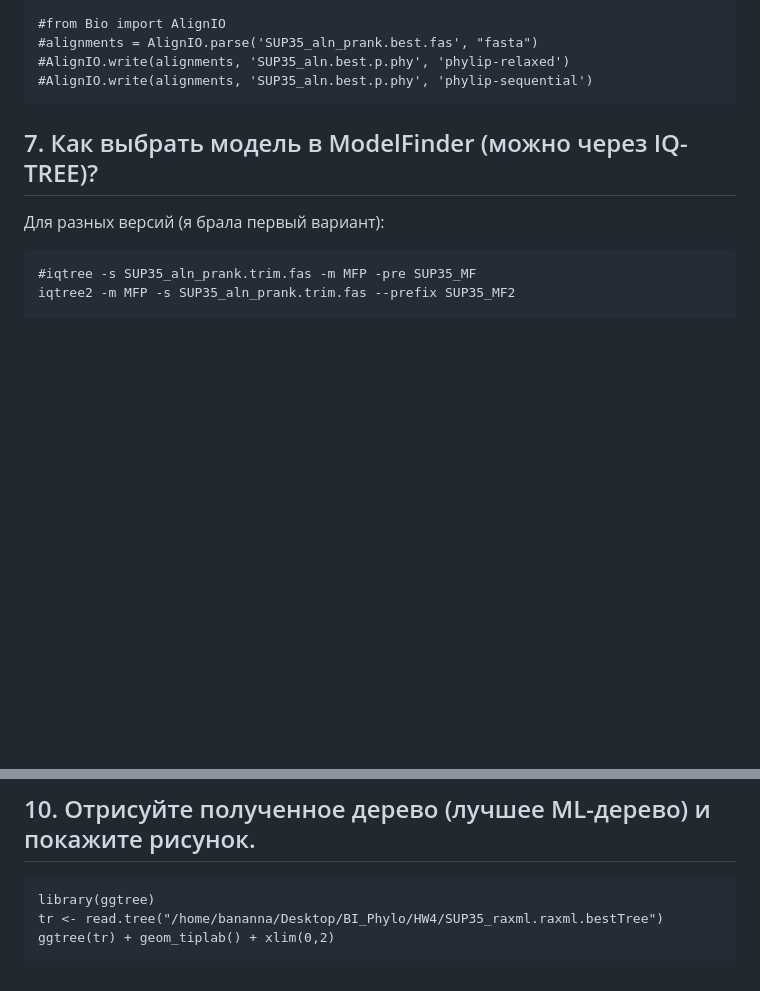
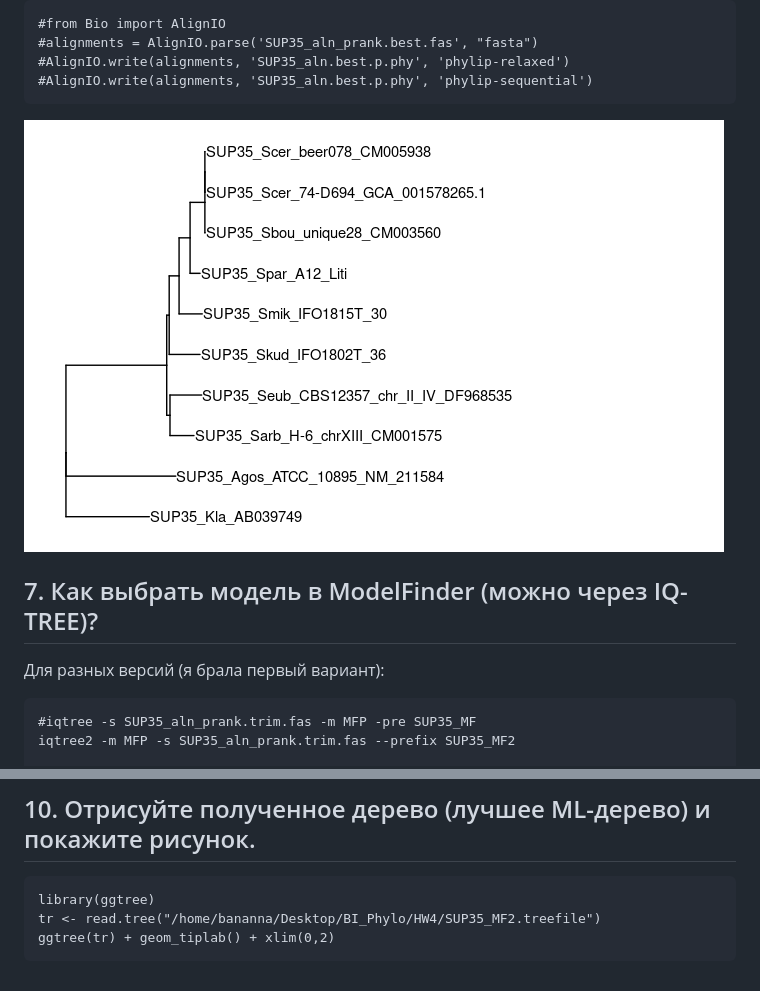
Before and after one commit to Balan666/BI_Phylo_2023, a Markdown page: HW4_WholeProcess/HW4.md, 2 parts joined by grey strips. GitHub-like rendering; blank space fills up the shorter version.

````diff
--- a/HW4_WholeProcess/HW4.md
+++ b/HW4_WholeProcess/HW4.md
@@ -85,7 +85,7 @@ ggtree(tr) + geom_tiplab() + xlim(0,2)
 #AlignIO.write(alignments, 'SUP35_aln.best.p.phy', 'phylip-relaxed')
 #AlignIO.write(alignments, 'SUP35_aln.best.p.phy', 'phylip-sequential')
 ```
-
+<img src='https://github.com/Balan666/BI_Phylo_2023/blob/main/HW4_WholeProcess/raxmlBestTree.png?raw=true'>
 
 ## 7. Как выбрать модель в ModelFinder (можно через IQ-TREE)?
 Для разных версий (я брала первый вариант):
@@ -161,6 +161,6 @@ TIM2+F+I+I+R2     -8994.830   18041.659 -  0.00141   18042.362 -  0.00145   1818
 
 ```{r}
 library(ggtree)
-tr <- read.tree("/home/bananna/Desktop/BI_Phylo/HW4/SUP35_raxml.raxml.bestTree")
+tr <- read.tree("/home/bananna/Desktop/BI_Phylo/HW4/SUP35_MF2.treefile")
 ggtree(tr) + geom_tiplab() + xlim(0,2)
 ```
````
